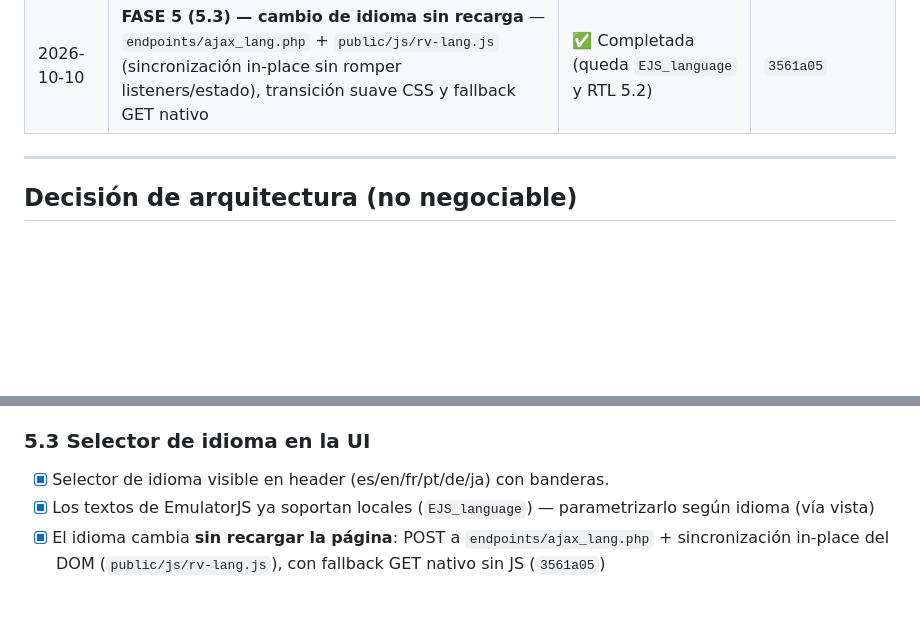
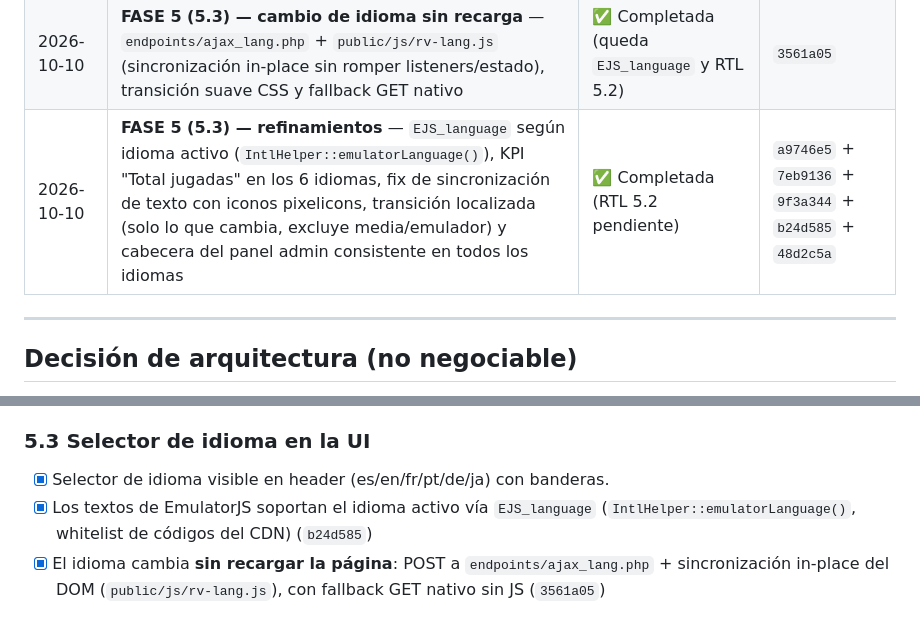
Before and after one commit to CHIMIgb/ROMs-Vault, a Markdown page: docs/2026-08-05-plan-mejoras-nivel-senior.md, 2 parts joined by grey strips. GitHub-like rendering; blank space fills up the shorter version.

```diff
--- a/docs/2026-08-05-plan-mejoras-nivel-senior.md
+++ b/docs/2026-08-05-plan-mejoras-nivel-senior.md
@@ -23,6 +23,7 @@
 | 2026-10-09 | **FASE 5 (5.3, 5.4 y 5.2 Intl)** — selector de idioma (ES/EN) en header con banderas SVG; fechas/números con `IntlHelper` (fallback); criterios 5.4 cumplidos (Accept-Language + grep de literales) | ✅ Completada (RTL 5.2 pendiente) | `4102f63` + `44a9cb9` |
 | 2026-10-10 | **FASE 5 — i18n ampliado** — 4 idiomas nuevos (`fr`, `pt` pt-BR, `de`, `ja`) con paridad 585 claves, banderas en selector, fallback Intl multi-idioma y tests actualizados (aceptación de `xx` para "no soportado") | ✅ Completada (RTL 5.2 y `EJS_language` 5.3 pendiente) | `d521eee` |
 | 2026-10-10 | **FASE 5 (5.3) — cambio de idioma sin recarga** — `endpoints/ajax_lang.php` + `public/js/rv-lang.js` (sincronización in-place sin romper listeners/estado), transición suave CSS y fallback GET nativo | ✅ Completada (queda `EJS_language` y RTL 5.2) | `3561a05` |
+| 2026-10-10 | **FASE 5 (5.3) — refinamientos** — `EJS_language` según idioma activo (`IntlHelper::emulatorLanguage()`), KPI "Total jugadas" en los 6 idiomas, fix de sincronización de texto con iconos pixelicons, transición localizada (solo lo que cambia, excluye media/emulador) y cabecera del panel admin consistente en todos los idiomas | ✅ Completada (RTL 5.2 pendiente) | `a9746e5` + `7eb9136` + `9f3a344` + `b24d585` + `48d2c5a` |
 
 
 ---
@@ -241,7 +242,7 @@ Pocos proyectos de portafolio lo tienen. Y en el mundo real (productos globales)
 ### 5.3 Selector de idioma en la UI
 
 - [x] Selector de idioma visible en header (es/en/fr/pt/de/ja) con banderas.
-- [x] Los textos de EmulatorJS ya soportan locales (`EJS_language`) — parametrizarlo según idioma (vía vista)
+- [x] Los textos de EmulatorJS soportan el idioma activo vía `EJS_language` (`IntlHelper::emulatorLanguage()`, whitelist de códigos del CDN) (`b24d585`)
 - [x] El idioma cambia **sin recargar la página**: POST a `endpoints/ajax_lang.php` + sincronización in-place del DOM (`public/js/rv-lang.js`), con fallback GET nativo sin JS (`3561a05`)
 
 ### 5.4 Criterio de éxito
```
Also changed, not shown: docs/2026-10-10-cambio-idioma-sin-recarga.md (+35 -5 lines).
